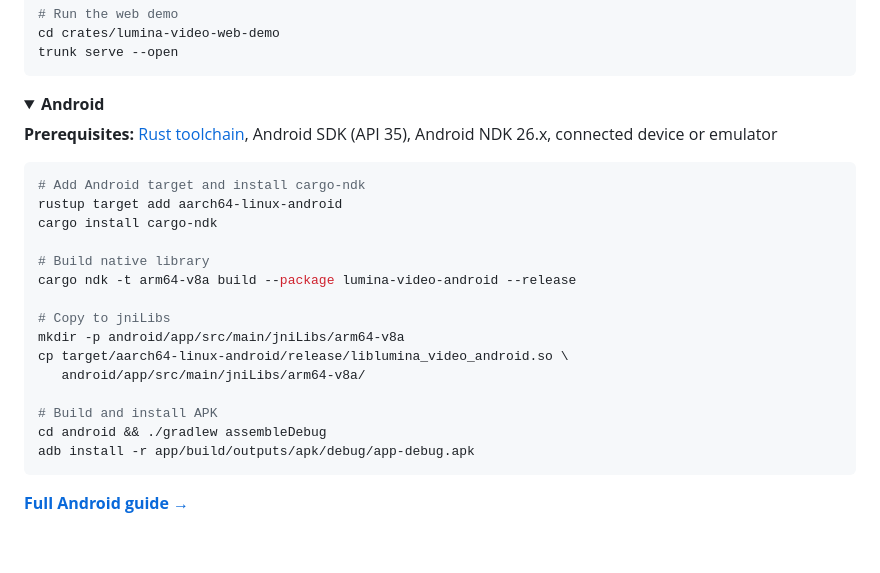
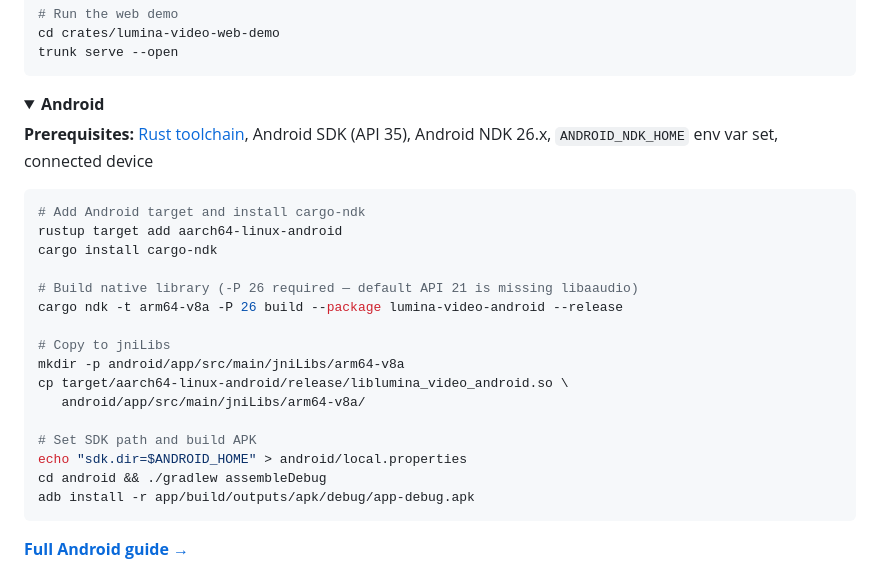
Before and after one commit to lumina-video/lumina-video, a Markdown page: README.md, the part around the change. GitHub-like rendering; folded sections open; blank space fills up the shorter version.

````diff
--- a/README.md
+++ b/README.md
@@ -189,22 +189,23 @@ trunk serve --open
 <details>
 <summary><b>Android</b></summary>
 
-**Prerequisites:** [Rust toolchain](https://rustup.rs/), Android SDK (API 35), Android NDK 26.x, connected device or emulator
+**Prerequisites:** [Rust toolchain](https://rustup.rs/), Android SDK (API 35), Android NDK 26.x, `ANDROID_NDK_HOME` env var set, connected device
 
 ```bash
 # Add Android target and install cargo-ndk
 rustup target add aarch64-linux-android
 cargo install cargo-ndk
 
-# Build native library
-cargo ndk -t arm64-v8a build --package lumina-video-android --release
+# Build native library (-P 26 required — default API 21 is missing libaaudio)
+cargo ndk -t arm64-v8a -P 26 build --package lumina-video-android --release
 
 # Copy to jniLibs
 mkdir -p android/app/src/main/jniLibs/arm64-v8a
 cp target/aarch64-linux-android/release/liblumina_video_android.so \
    android/app/src/main/jniLibs/arm64-v8a/
 
-# Build and install APK
+# Set SDK path and build APK
+echo "sdk.dir=$ANDROID_HOME" > android/local.properties
 cd android && ./gradlew assembleDebug
 adb install -r app/build/outputs/apk/debug/app-debug.apk
 ```
````
Also changed, not shown: docs/ANDROID.md (+17 -4 lines).
